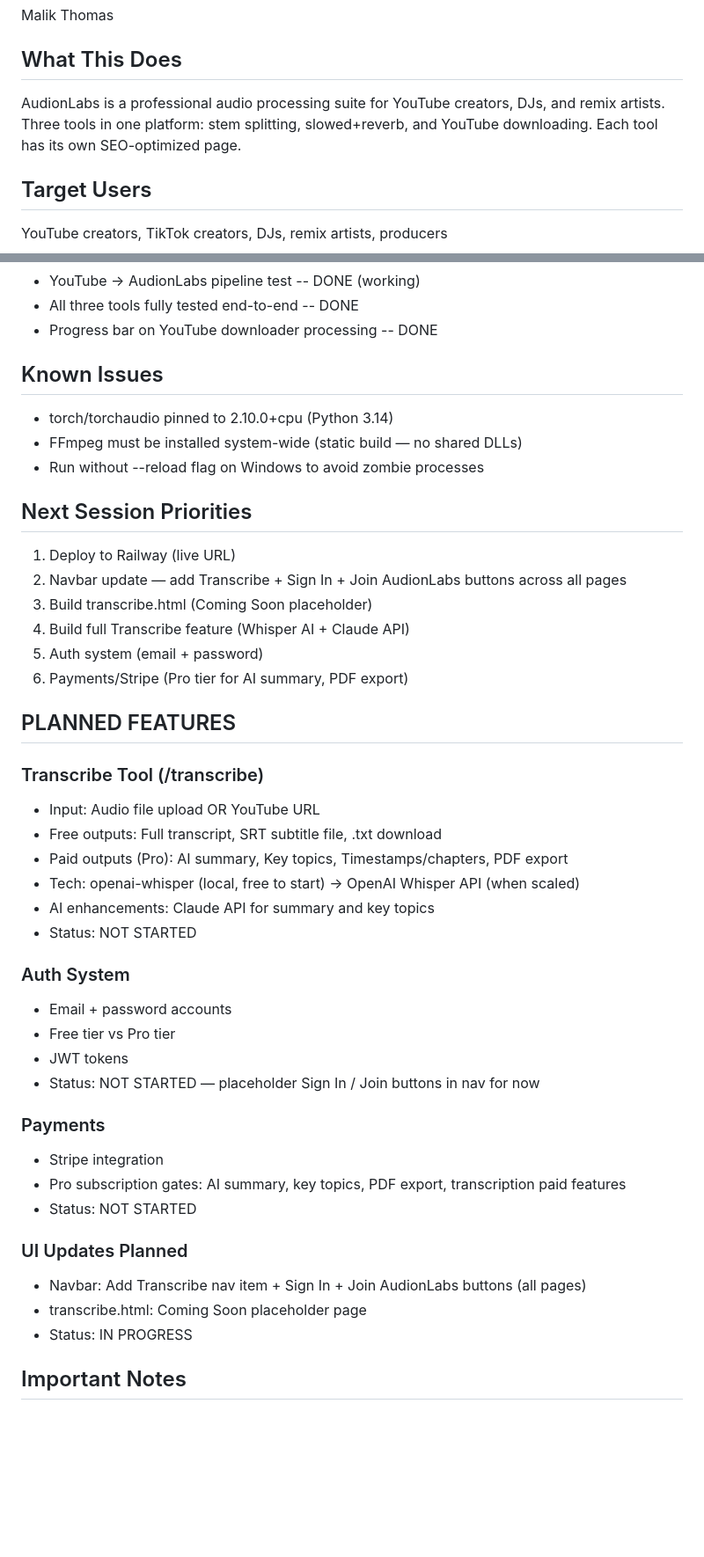
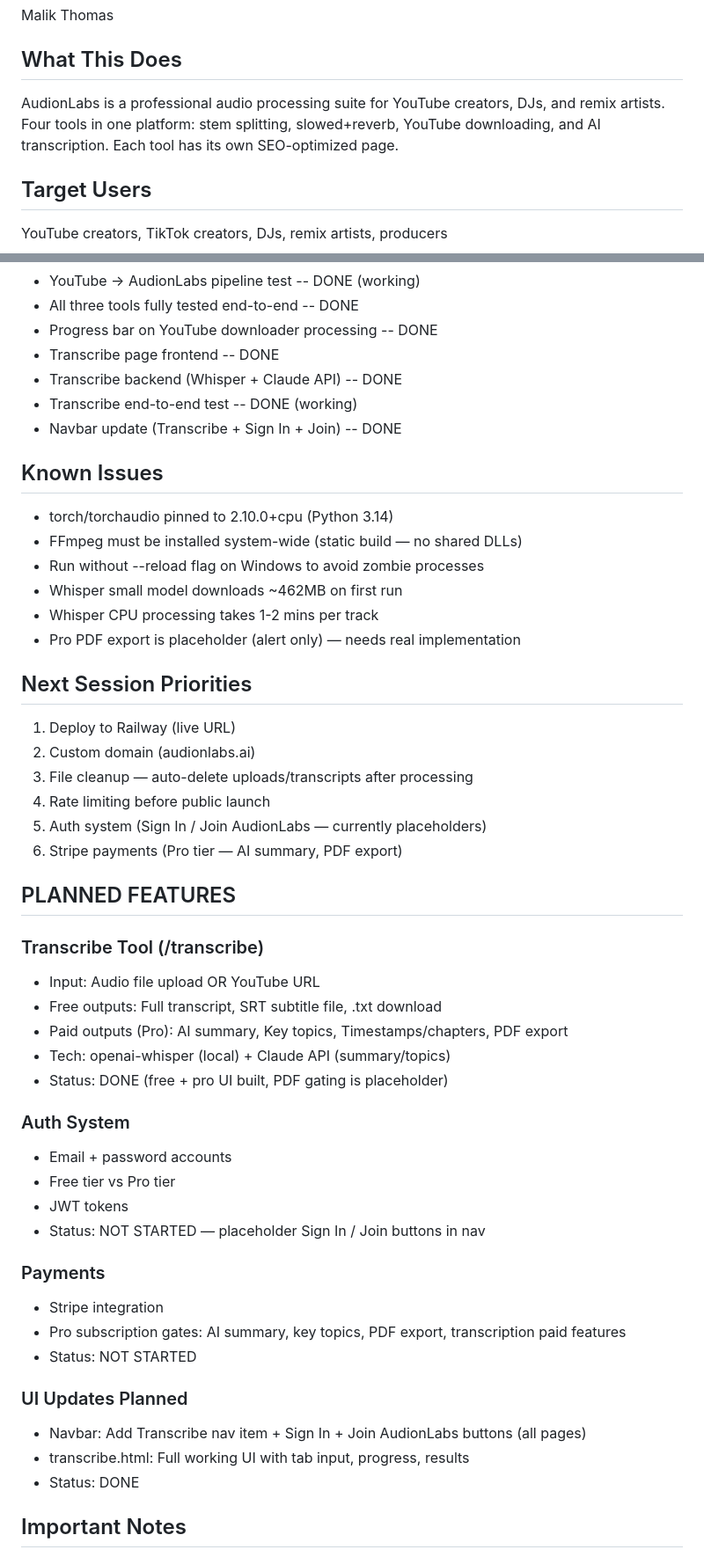
Before and after one commit to mthomas3254/audionlabs, a Markdown page: CLAUDE.md, 2 parts joined by grey strips. Shown at 88% size. Drawn GitHub-style; blank space fills up the shorter version.

```diff
--- a/CLAUDE.md
+++ b/CLAUDE.md
@@ -8,9 +8,10 @@ Malik Thomas
 
 ## What This Does
 AudionLabs is a professional audio processing suite for
-YouTube creators, DJs, and remix artists. Three tools in
-one platform: stem splitting, slowed+reverb, and YouTube
-downloading. Each tool has its own SEO-optimized page.
+YouTube creators, DJs, and remix artists. Four tools in
+one platform: stem splitting, slowed+reverb, YouTube
+downloading, and AI transcription. Each tool has its own
+SEO-optimized page.
 
 ## Target Users
 YouTube creators, TikTok creators, DJs, remix artists, producers
@@ -84,19 +91,26 @@ audionlabs/
 - YouTube → AudionLabs pipeline test -- DONE (working)
 - All three tools fully tested end-to-end -- DONE
 - Progress bar on YouTube downloader processing -- DONE
+- Transcribe page frontend -- DONE
+- Transcribe backend (Whisper + Claude API) -- DONE
+- Transcribe end-to-end test -- DONE (working)
+- Navbar update (Transcribe + Sign In + Join) -- DONE
 
 ## Known Issues
 - torch/torchaudio pinned to 2.10.0+cpu (Python 3.14)
 - FFmpeg must be installed system-wide (static build — no shared DLLs)
 - Run without --reload flag on Windows to avoid zombie processes
+- Whisper small model downloads ~462MB on first run
+- Whisper CPU processing takes 1-2 mins per track
+- Pro PDF export is placeholder (alert only) — needs real implementation
 
 ## Next Session Priorities
 1. Deploy to Railway (live URL)
-2. Navbar update — add Transcribe + Sign In + Join AudionLabs buttons across all pages
-3. Build transcribe.html (Coming Soon placeholder)
-4. Build full Transcribe feature (Whisper AI + Claude API)
-5. Auth system (email + password)
-6. Payments/Stripe (Pro tier for AI summary, PDF export)
+2. Custom domain (audionlabs.ai)
+3. File cleanup — auto-delete uploads/transcripts after processing
+4. Rate limiting before public launch
+5. Auth system (Sign In / Join AudionLabs — currently placeholders)
+6. Stripe payments (Pro tier — AI summary, PDF export)
 
 ## PLANNED FEATURES
 
@@ -104,15 +118,14 @@ audionlabs/
 - Input: Audio file upload OR YouTube URL
 - Free outputs: Full transcript, SRT subtitle file, .txt download
 - Paid outputs (Pro): AI summary, Key topics, Timestamps/chapters, PDF export
-- Tech: openai-whisper (local, free to start) → OpenAI Whisper API (when scaled)
-- AI enhancements: Claude API for summary and key topics
-- Status: NOT STARTED
+- Tech: openai-whisper (local) + Claude API (summary/topics)
+- Status: DONE (free + pro UI built, PDF gating is placeholder)
 
 ### Auth System
 - Email + password accounts
 - Free tier vs Pro tier
 - JWT tokens
-- Status: NOT STARTED — placeholder Sign In / Join buttons in nav for now
+- Status: NOT STARTED — placeholder Sign In / Join buttons in nav
 
 ### Payments
 - Stripe integration
@@ -121,8 +134,8 @@ audionlabs/
 
 ### UI Updates Planned
 - Navbar: Add Transcribe nav item + Sign In + Join AudionLabs buttons (all pages)
-- transcribe.html: Coming Soon placeholder page
-- Status: IN PROGRESS
+- transcribe.html: Full working UI with tab input, progress, results
+- Status: DONE
 
 ## Important Notes
 - This replaces both MVAT_stem_webapp and audionlabs-downloader
```
Also changed, not shown: other parts of CLAUDE.md (+8 -2 lines), BLUEPRINT.md (+44 -7 lines).
